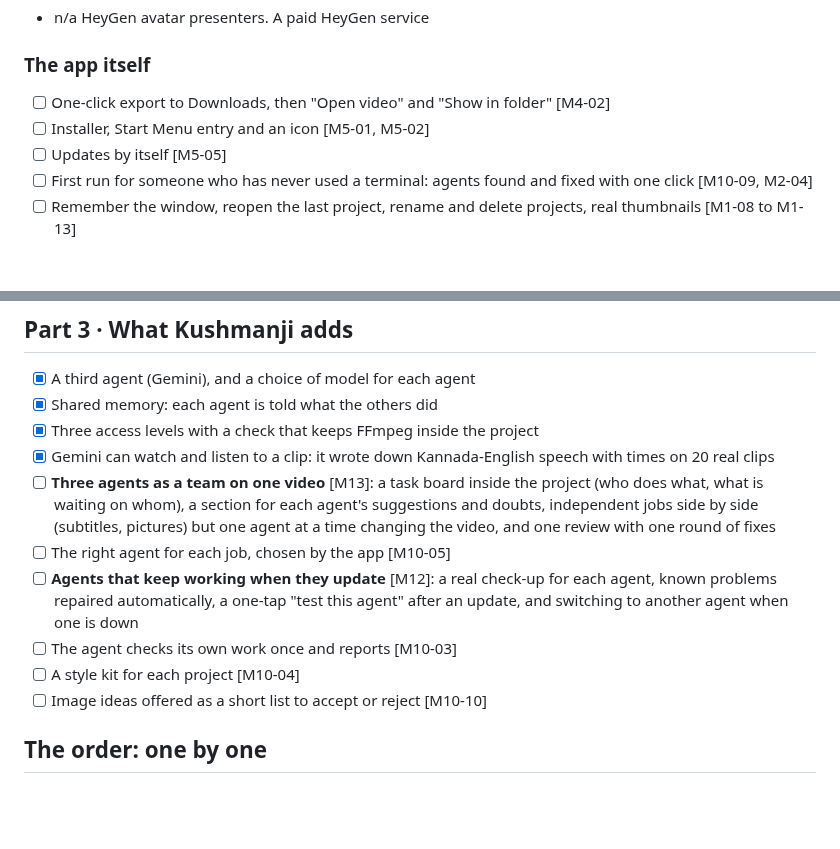
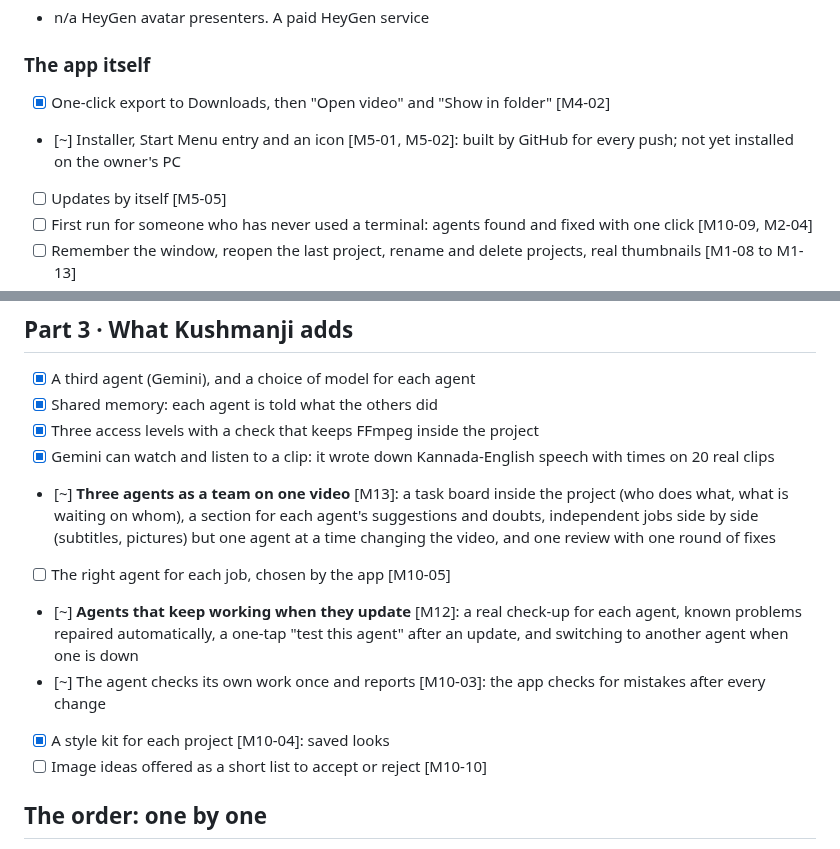
Before and after one commit to webziko/kushmanji, a Markdown page: docs/PARITY.md, 2 parts joined by grey strips. Drawn GitHub-style; blank space fills up the shorter version.

```diff
--- a/docs/PARITY.md
+++ b/docs/PARITY.md
@@ -148,8 +148,8 @@ Closing all of Part 1 is one task: M11, try each of these on Windows and write d
 
 ### The app itself
 
-- [ ] One-click export to Downloads, then "Open video" and "Show in folder" [M4-02]
-- [ ] Installer, Start Menu entry and an icon [M5-01, M5-02]
+- [x] One-click export to Downloads, then "Open video" and "Show in folder" [M4-02]
+- [~] Installer, Start Menu entry and an icon [M5-01, M5-02]: built by GitHub for every push; not yet installed on the owner's PC
 - [ ] Updates by itself [M5-05]
 - [ ] First run for someone who has never used a terminal: agents found and fixed with one click [M10-09, M2-04]
 - [ ] Remember the window, reopen the last project, rename and delete projects, real thumbnails [M1-08 to M1-13]
@@ -165,15 +165,15 @@ Closing all of Part 1 is one task: M11, try each of these on Windows and write d
 - [x] Shared memory: each agent is told what the others did
 - [x] Three access levels with a check that keeps FFmpeg inside the project
 - [x] Gemini can watch and listen to a clip: it wrote down Kannada-English speech with times on 20 real clips
-- [ ] **Three agents as a team on one video** [M13]: a task board inside the project (who does what, what is
+- [~] **Three agents as a team on one video** [M13]: a task board inside the project (who does what, what is
       waiting on whom), a section for each agent's suggestions and doubts, independent jobs side by side
       (subtitles, pictures) but one agent at a time changing the video, and one review with one round of fixes
 - [ ] The right agent for each job, chosen by the app [M10-05]
-- [ ] **Agents that keep working when they update** [M12]: a real check-up for each agent, known problems
+- [~] **Agents that keep working when they update** [M12]: a real check-up for each agent, known problems
       repaired automatically, a one-tap "test this agent" after an update, and switching to another agent when
       one is down
-- [ ] The agent checks its own work once and reports [M10-03]
-- [ ] A style kit for each project [M10-04]
+- [~] The agent checks its own work once and reports [M10-03]: the app checks for mistakes after every change
+- [x] A style kit for each project [M10-04]: saved looks
 - [ ] Image ideas offered as a short list to accept or reject [M10-10]
 
 ## The order: one by one
```
Also changed, not shown: other parts of docs/PARITY.md (+5 -5 lines).
